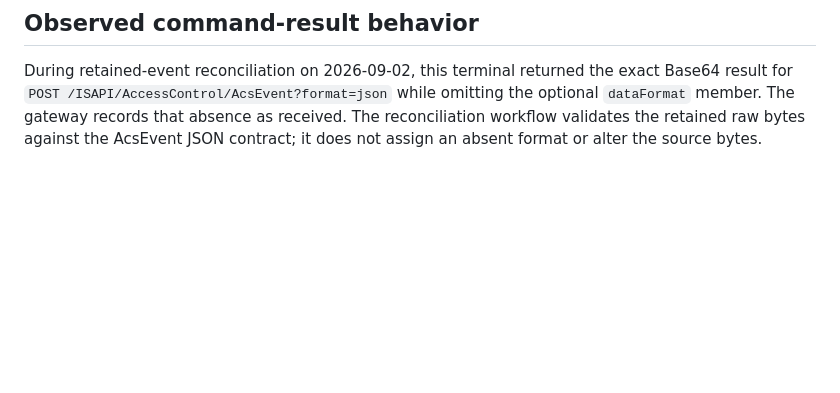
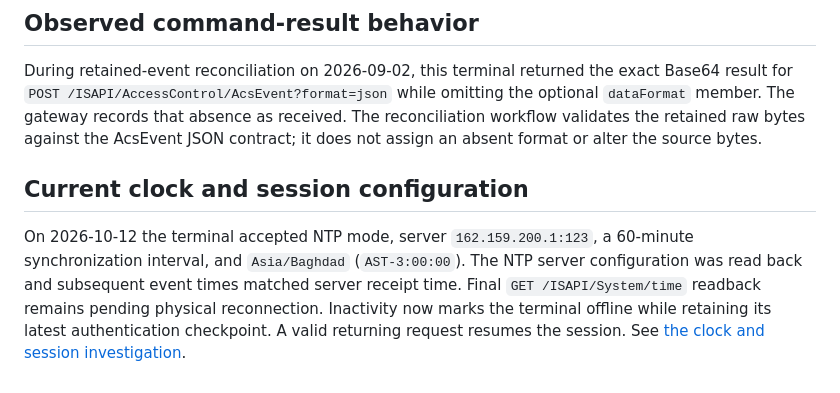
Before and after one commit to abdullah-muhsin/face-recognition-proxy, a Markdown page: docs/devices/hikvision-ds-k1t342mfwx-e1.md, the part around the change. GitHub-like rendering; blank space fills up the shorter version.

```diff
--- a/docs/devices/hikvision-ds-k1t342mfwx-e1.md
+++ b/docs/devices/hikvision-ds-k1t342mfwx-e1.md
@@ -59,3 +59,14 @@ omitting the optional `dataFormat` member. The gateway records that absence as
 received. The reconciliation workflow validates the retained raw bytes against
 the AcsEvent JSON contract; it does not assign an absent format or alter the
 source bytes.
+
+
+## Current clock and session configuration
+
+On 2026-10-12 the terminal accepted NTP mode, server `162.159.200.1:123`, a
+60-minute synchronization interval, and `Asia/Baghdad` (`AST-3:00:00`). The NTP
+server configuration was read back and subsequent event times matched server
+receipt time. Final `GET /ISAPI/System/time` readback remains pending physical
+reconnection. Inactivity now marks the terminal offline while retaining its
+latest authentication checkpoint. A valid returning request resumes the session.
+See [the clock and session investigation](../SESSION-DIAGNOSTICS.md).
```
Also changed, not shown: docs/SESSION-DIAGNOSTICS.md (+18 -0 lines), docs/devices/hikvision-ds-k1t342mfwx-e1-gn0954003.md (+13 -3 lines).
